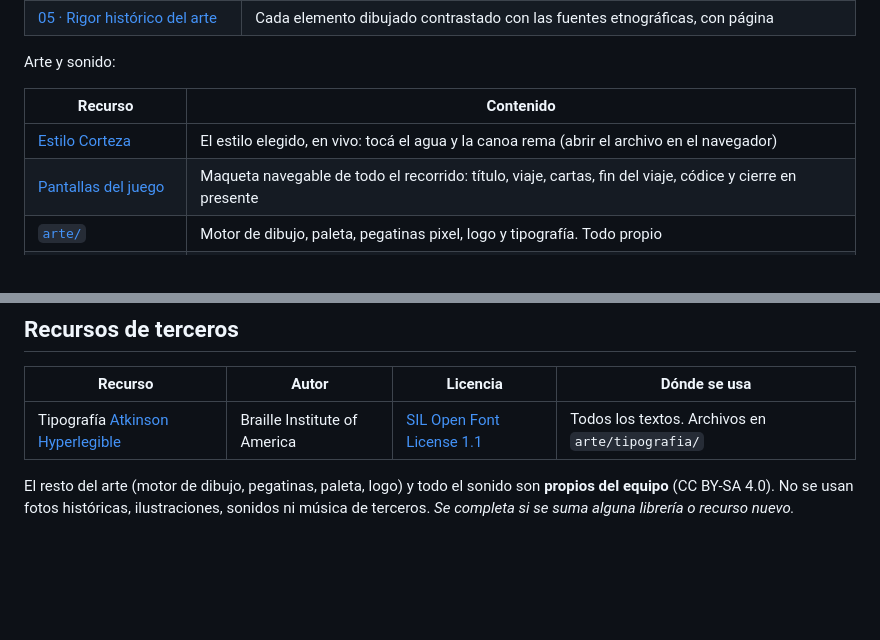
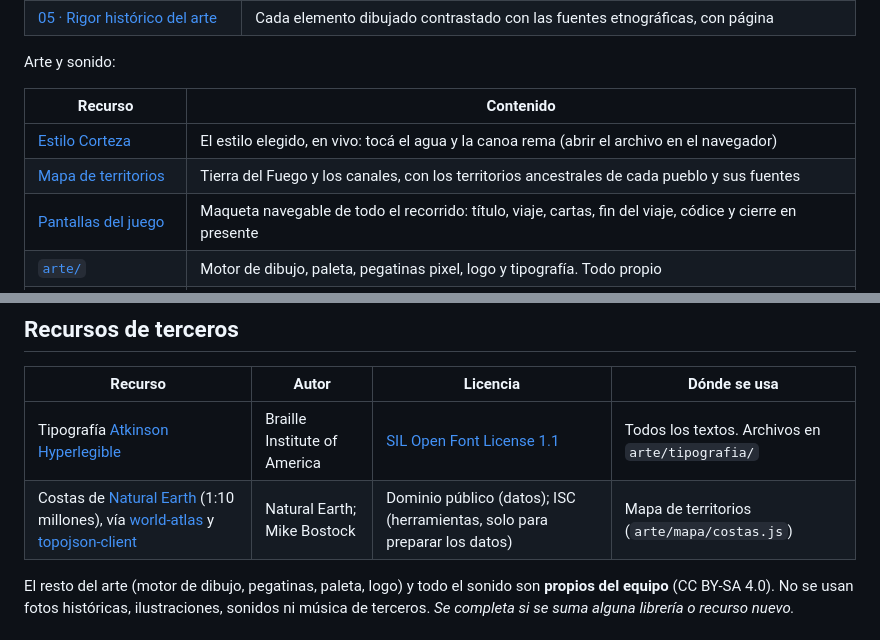
Before and after one commit to Facunique/Tierra-de-los-Humos, a Markdown page: README.md, 2 parts joined by grey strips. Drawn GitHub-style; blank space fills up the shorter version.

```diff
--- a/README.md
+++ b/README.md
@@ -48,6 +48,7 @@ Arte y sonido:
 | Recurso | Contenido |
 |---|---|
 | [Estilo Corteza](arte/corteza/index.html) | El estilo elegido, en vivo: tocá el agua y la canoa rema (abrir el archivo en el navegador) |
+| [Mapa de territorios](arte/mapa/index.html) | Tierra del Fuego y los canales, con los territorios ancestrales de cada pueblo y sus fuentes |
 | [Pantallas del juego](arte/pantallas/index.html) | Maqueta navegable de todo el recorrido: título, viaje, cartas, fin del viaje, códice y cierre en presente |
 | [`arte/`](arte/README.md) | Motor de dibujo, paleta, pegatinas pixel, logo y tipografía. Todo propio |
 | [Cartas para imprimir](arte/cartas/cartas-para-imprimir.pdf) | Cartas de saber en A4, doble faz, para la demo |
@@ -105,6 +106,7 @@ Trabajo interno del equipo:
 | Recurso | Autor | Licencia | Dónde se usa |
 |---|---|---|---|
 | Tipografía [Atkinson Hyperlegible](https://github.com/googlefonts/atkinson-hyperlegible) | Braille Institute of America | [SIL Open Font License 1.1](arte/tipografia/OFL.txt) | Todos los textos. Archivos en `arte/tipografia/` |
+| Costas de [Natural Earth](https://www.naturalearthdata.com/) (1:10 millones), vía [world-atlas](https://github.com/topojson/world-atlas) y [topojson-client](https://github.com/topojson/topojson-client) | Natural Earth; Mike Bostock | Dominio público (datos); ISC (herramientas, solo para preparar los datos) | Mapa de territorios (`arte/mapa/costas.js`) |
 
 El resto del arte (motor de dibujo, pegatinas, paleta, logo) y todo el sonido son **propios del equipo** (CC BY-SA 4.0). No se usan fotos históricas, ilustraciones, sonidos ni música de terceros. *Se completa si se suma alguna librería o recurso nuevo.*
 
```
Also changed, not shown: docs/04-direccion-de-arte.md (+5 -0 lines), docs/05-rigor-historico.md (+13 -0 lines), docs/img/mapa-territorios.jpg (added), 6 other files.
